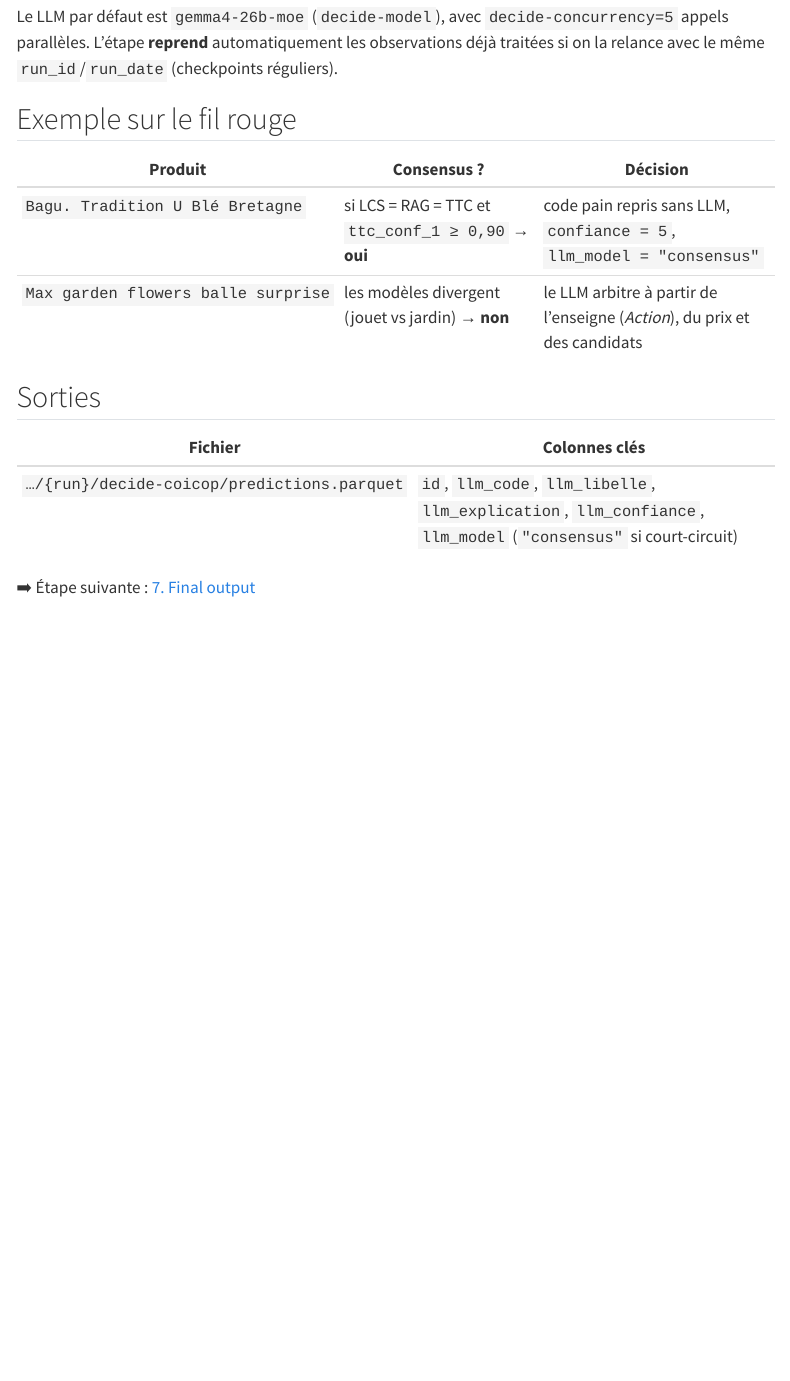
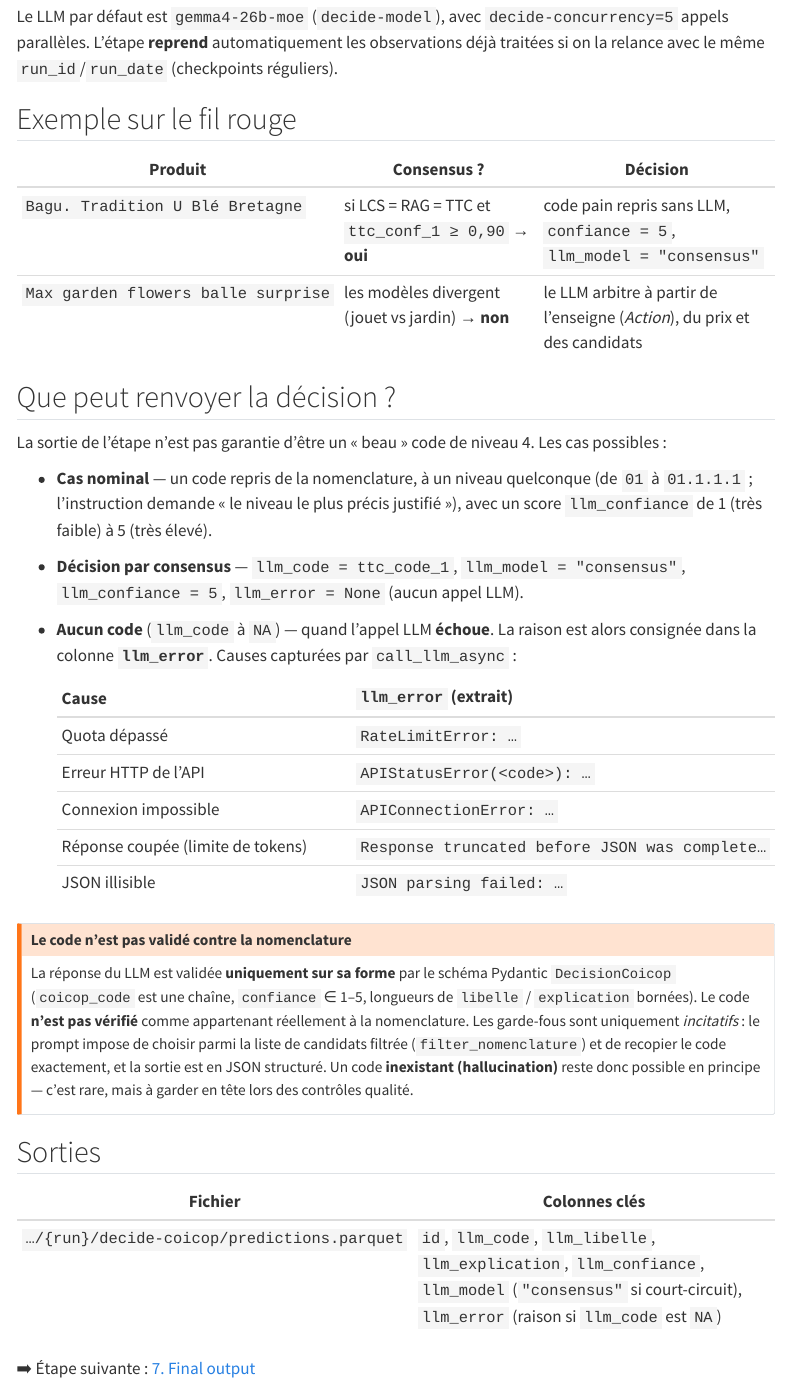
Before and after one commit to InseeFrLab/codif-coicop-bdf, a Quarto document (docs/06-decide-coicop.qmd): the page in a window 1100 px wide, from 1690 px down. Rendered offline with R 4.5, knitr and Pandoc in place of Quarto, with nearby package versions; menus at the side of the page are left out.

Commit message:
Improve doc

```diff
--- a/docs/06-decide-coicop.qmd
+++ b/docs/06-decide-coicop.qmd
@@ -91,10 +91,42 @@ relance avec le même `run_id`/`run_date` (checkpoints réguliers).
 | `Bagu. Tradition U Blé Bretagne` | si LCS = RAG = TTC et `ttc_conf_1 ≥ 0,90` → **oui** | code pain repris sans LLM, `confiance = 5`, `llm_model = "consensus"` |
 | `Max garden flowers balle surprise` | les modèles divergent (jouet vs jardin) → **non** | le LLM arbitre à partir de l'enseigne (*Action*), du prix et des candidats |
 
+## Que peut renvoyer la décision ?
+
+La sortie de l'étape n'est pas garantie d'être un « beau » code de niveau 4. Les cas
+possibles :
+
+- **Cas nominal** — un code repris de la nomenclature, à un niveau quelconque (de `01` à
+  `01.1.1.1` ; l'instruction demande « le niveau le plus précis justifié »), avec un score
+  `llm_confiance` de 1 (très faible) à 5 (très élevé).
+- **Décision par consensus** — `llm_code = ttc_code_1`, `llm_model = "consensus"`,
+  `llm_confiance = 5`, `llm_error = None` (aucun appel LLM).
+- **Aucun code** (`llm_code` à `NA`) — quand l'appel LLM **échoue**. La raison est alors
+  consignée dans la colonne **`llm_error`**. Causes capturées par `call_llm_async` :
+
+  | Cause | `llm_error` (extrait) |
+  |---|---|
+  | Quota dépassé | `RateLimitError: …` |
+  | Erreur HTTP de l'API | `APIStatusError(<code>): …` |
+  | Connexion impossible | `APIConnectionError: …` |
+  | Réponse coupée (limite de tokens) | `Response truncated before JSON was complete…` |
+  | JSON illisible | `JSON parsing failed: …` |
+
+::: {.callout-warning}
+## Le code n'est pas validé contre la nomenclature
+La réponse du LLM est validée **uniquement sur sa forme** par le schéma Pydantic
+`DecisionCoicop` (`coicop_code` est une chaîne, `confiance` ∈ 1–5, longueurs de `libelle` /
+`explication` bornées). Le code **n'est pas vérifié** comme appartenant réellement à la
+nomenclature. Les garde-fous sont uniquement *incitatifs* : le prompt impose de choisir parmi
+la liste de candidats filtrée (`filter_nomenclature`) et de recopier le code exactement, et la
+sortie est en JSON structuré. Un code **inexistant (hallucination)** reste donc possible en
+principe — c'est rare, mais à garder en tête lors des contrôles qualité.
+:::
+
 ## Sorties
 
 | Fichier | Colonnes clés |
 |---|---|
-| `…/{run}/decide-coicop/predictions.parquet` | `id`, `llm_code`, `llm_libelle`, `llm_explication`, `llm_confiance`, `llm_model` (`"consensus"` si court-circuit) |
+| `…/{run}/decide-coicop/predictions.parquet` | `id`, `llm_code`, `llm_libelle`, `llm_explication`, `llm_confiance`, `llm_model` (`"consensus"` si court-circuit), `llm_error` (raison si `llm_code` est `NA`) |
 
 ➡️ Étape suivante : [7. Final output](07-final-output.qmd)
--- a/docs/07-final-output.qmd
+++ b/docs/07-final-output.qmd
@@ -73,6 +73,32 @@ output_uri = f"{run_root}/final-output/{output_basename}"
 | `Bagu. Tradition U Blé Bretagne` | `01.1.1.x` | `consensus` | *(vide — consensus)* |
 | `Max garden flowers balle surprise` | code retenu par le LLM | `llm` | 1 phrase d'explication |
 
+## Quelles valeurs pour `predicted_code` ?
+
+`predicted_code` n'est pas toujours un code COICOP « produit » de niveau 4. Voici l'éventail
+des valeurs possibles dans le fichier livré :
+
+| Cas | `predicted_code` | `prediction_source` | Remarque |
+|---|---|---|---|
+| Code COICOP produit | ex. `01.1.1` (niveau 1 à 4) | `consensus` / `llm` / `regex` | cas nominal ; la profondeur varie selon la précision jugée justifiée |
+| Code technique | `98.x`, `99.x` | `regex` ou `llm` | lignes non-produit : carte bancaire (`98.3`), prélèvement (`98.4`), remises (`98.5`)… |
+| Reprise manuelle | `Reprise manuelle` | `regex` | valeur littérale (pas un code) issue de certaines règles `rules.yaml` → **à recoder à la main** |
+| **Aucun code** | *(vide / `NA`)* | *(vide)* | l'appel LLM a échoué **et** aucune règle regex n'a matché |
+| Code inexistant (rare) | code absent de la nomenclature | `llm` | non bloqué par le pipeline ; hallucination LLM possible (voir [étape 6](06-decide-coicop.qmd)) |
+
+Points d'attention :
+
+- **`predicted_code` peut être vide.** Cela se produit lorsque le produit n'est ni codé par
+  regex, ni codé par le LLM (échec de l'appel). Le fichier `final-output` ne contient ni
+  `llm_error` ni `llm_confiance` ; pour comprendre *pourquoi* un code manque, ouvrir
+  `…/{run}/decide-coicop/predictions.parquet` et lire la colonne **`llm_error`**.
+- **Le code n'est pas garanti valide.** Aucune étape ne vérifie l'appartenance de
+  `predicted_code` à la nomenclature (cf. l'encadré de l'[étape 6](06-decide-coicop.qmd)). Un
+  contrôle qualité côté aval reste recommandé.
+- **`prediction_source` indique la fiabilité attendue** : `consensus` (les trois modèles
+  d'accord, le plus sûr) > `regex` (règle déterministe) > `llm` (arbitrage) > *(vide)* (non
+  codé). Pour les lignes `llm`, croiser avec `llm_confiance` (1–5) et `llm_comment`.
+
 ## Sorties
 
 | Fichier | Contenu |
```
Also changed, not shown: docs/08-report.qmd (+6 -1 lines), docs/_quarto.yml.
